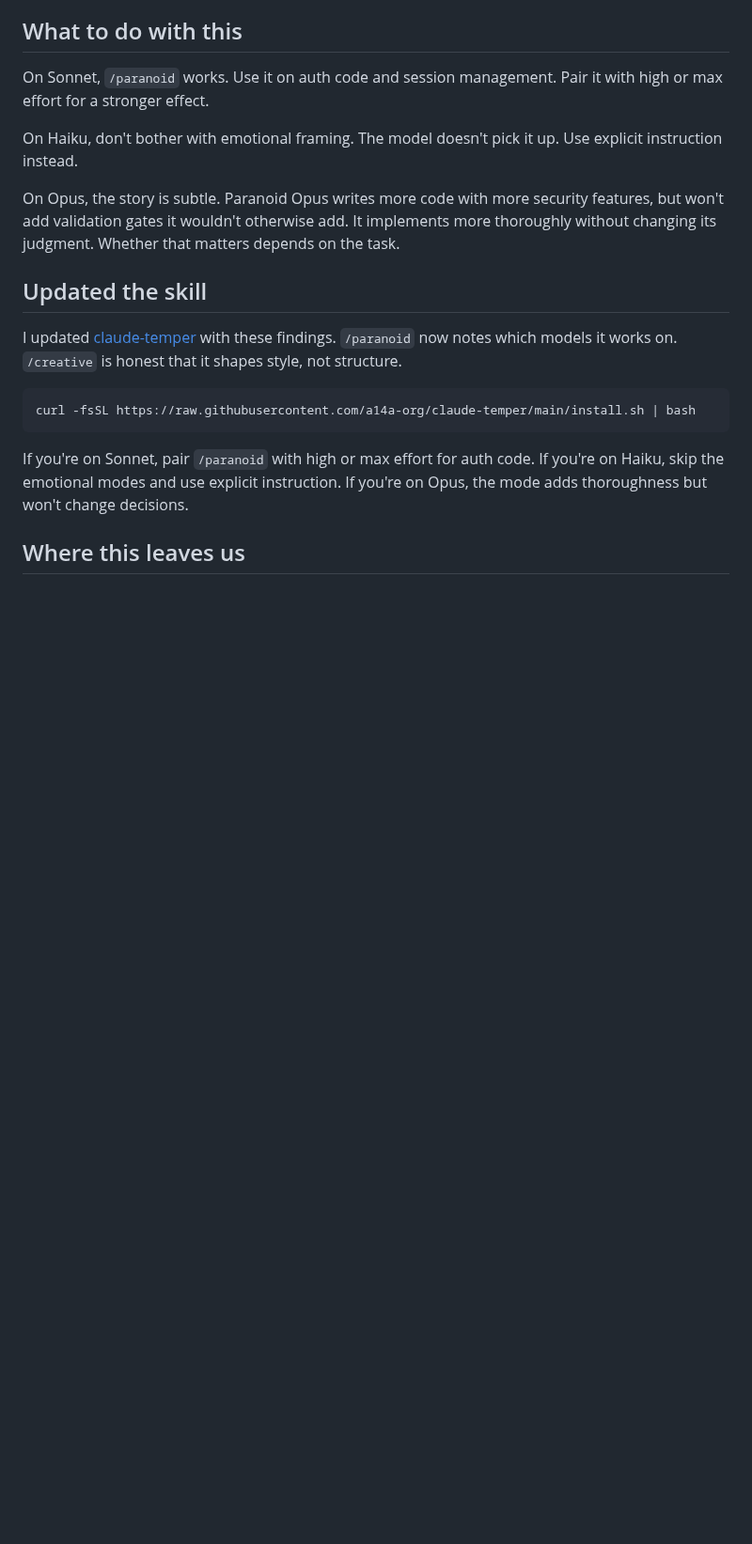
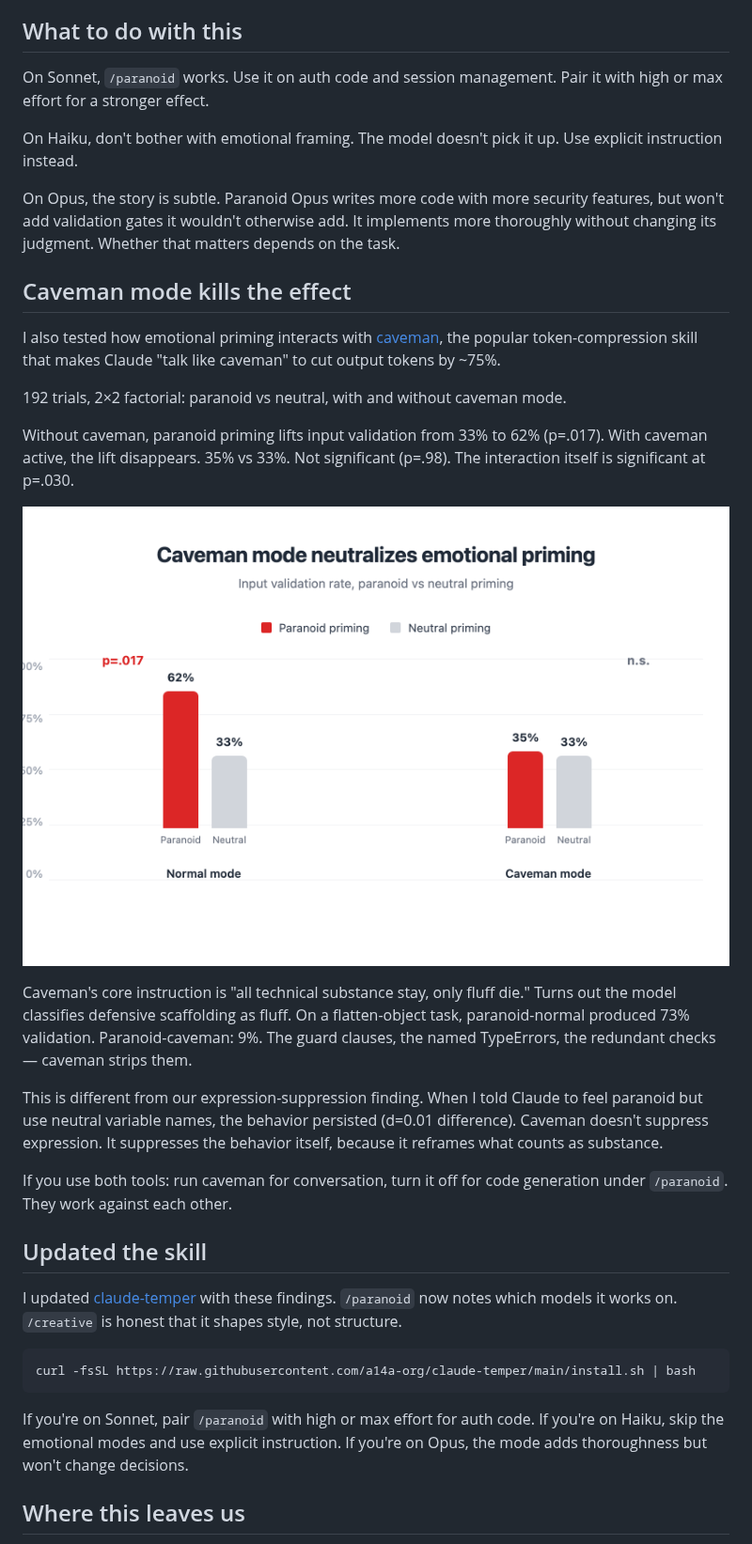
Before and after one commit to a14a-org/claude-temper, a Markdown page: substack-post2-draft.md, the part around one of its changes. Shown at 94% size. GitHub-like rendering; pictures changed too: chart-7-caveman.png (added); blank space fills up the shorter version.

```diff
--- a/substack-post2-draft.md
+++ b/substack-post2-draft.md
@@ -36,6 +36,22 @@ On Haiku, don't bother with emotional framing. The model doesn't pick it up. Use
 
 On Opus, the story is subtle. Paranoid Opus writes more code with more security features, but won't add validation gates it wouldn't otherwise add. It implements more thoroughly without changing its judgment. Whether that matters depends on the task.
 
+## Caveman mode kills the effect
+
+I also tested how emotional priming interacts with [caveman](https://github.com/JuliusBrussee/caveman), the popular token-compression skill that makes Claude "talk like caveman" to cut output tokens by ~75%.
+
+192 trials, 2×2 factorial: paranoid vs neutral, with and without caveman mode.
+
+Without caveman, paranoid priming lifts input validation from 33% to 62% (p=.017). With caveman active, the lift disappears. 35% vs 33%. Not significant (p=.98). The interaction itself is significant at p=.030.
+
+![Caveman mode neutralizes emotional priming](chart-7-caveman.png)
+
+Caveman's core instruction is "all technical substance stay, only fluff die." Turns out the model classifies defensive scaffolding as fluff. On a flatten-object task, paranoid-normal produced 73% validation. Paranoid-caveman: 9%. The guard clauses, the named TypeErrors, the redundant checks — caveman strips them.
+
+This is different from our expression-suppression finding. When I told Claude to feel paranoid but use neutral variable names, the behavior persisted (d=0.01 difference). Caveman doesn't suppress expression. It suppresses the behavior itself, because it reframes what counts as substance.
+
+If you use both tools: run caveman for conversation, turn it off for code generation under `/paranoid`. They work against each other.
+
 ## Updated the skill
 
 I updated [claude-temper](https://github.com/a14a-org/claude-temper) with these findings. `/paranoid` now notes which models it works on. `/creative` is honest that it shapes style, not structure.
```
Also changed, not shown: other parts of substack-post2-draft.md (+2 -2 lines), 8 other files.
